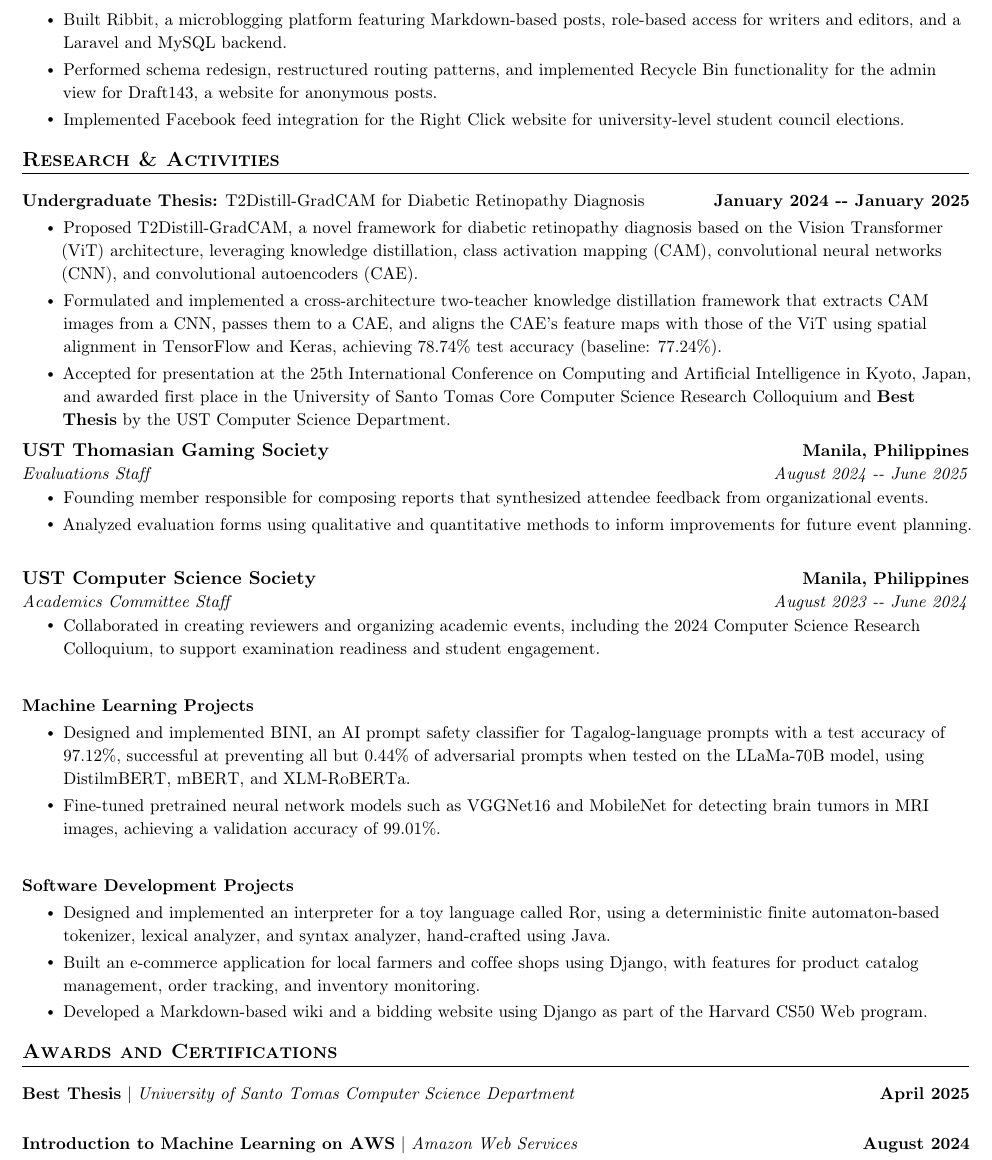
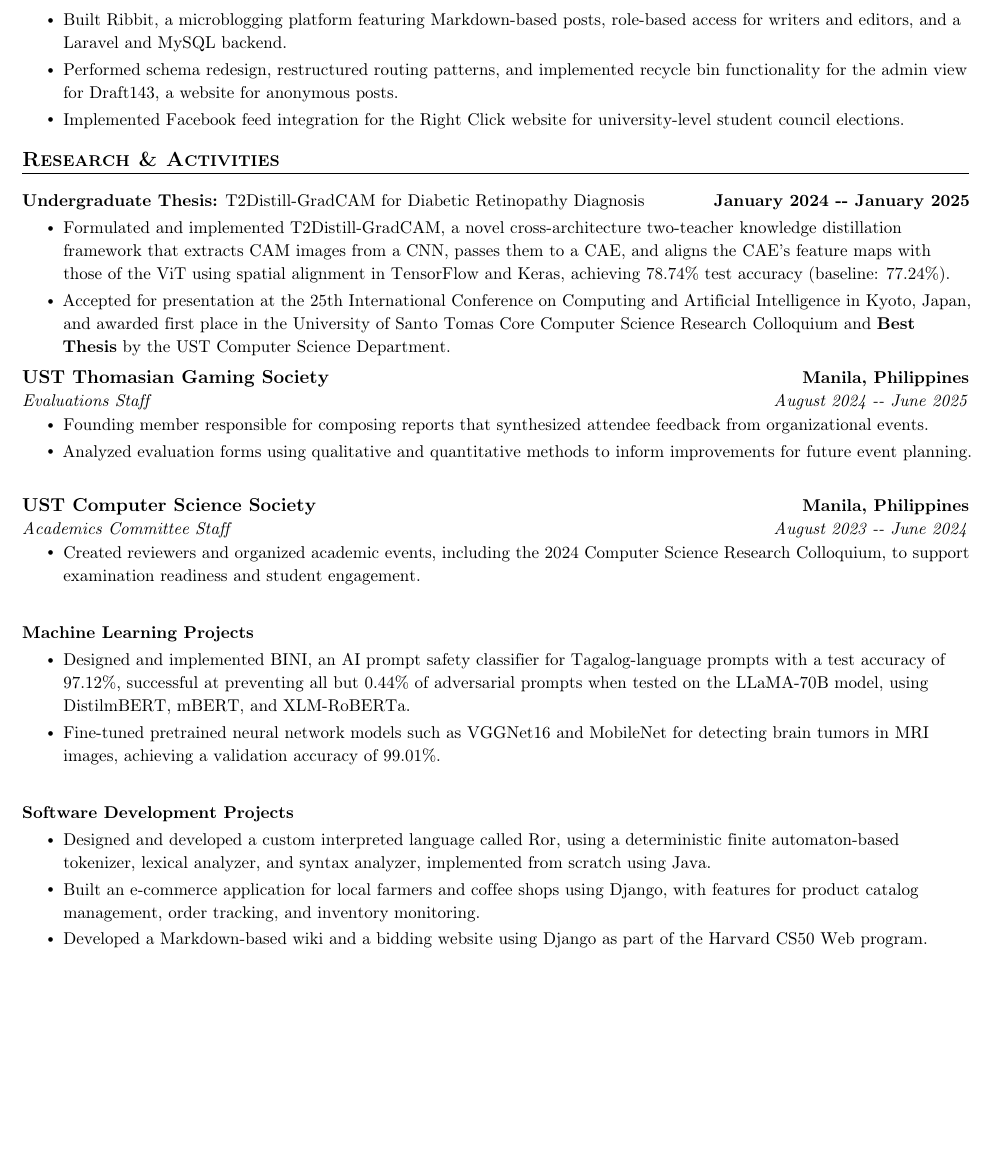
Before and after one commit to amielchristian/cv, a LaTeX CV (Mala-ay - CV.tex): part of page 2 of 2, cut so that both start at the same text, the shorter picture padded with empty space. Compiled offline with pdfLaTeX.

Commit message:
Revision 3

```diff
--- a/Mala-ay - CV.tex
+++ b/Mala-ay - CV.tex
@@ -175,7 +175,7 @@
       {Backend Developer}{August 2023 -- June 2025}
       \resumeItemListStart
         \resumeItem{Built Ribbit, a microblogging platform featuring Markdown-based posts, role-based access for writers and editors, and a Laravel and MySQL backend.}
-        \resumeItem{Performed schema redesign, restructured routing patterns, and implemented Recycle Bin functionality for the admin view for Draft143, a website for anonymous posts.}
+        \resumeItem{Performed schema redesign, restructured routing patterns, and implemented recycle bin functionality for the admin view for Draft143, a website for anonymous posts.}
         \resumeItem{Implemented Facebook feed integration for the Right Click website for university-level student council elections.}
       \resumeItemListEnd
 
@@ -188,8 +188,7 @@
     \resumeProjectHeading
       {\textbf{Undergraduate Thesis:} T2Distill-GradCAM for Diabetic Retinopathy Diagnosis}{January 2024 -- January 2025}
       \resumeItemListStart
-        \resumeItem{Proposed T2Distill-GradCAM, a novel framework for diabetic retinopathy diagnosis based on the Vision Transformer (ViT) architecture, leveraging knowledge distillation, class activation mapping (CAM), convolutional neural networks (CNN), and convolutional autoencoders (CAE).}
-        \resumeItem{Formulated and implemented a cross-architecture two-teacher knowledge distillation framework that extracts CAM images from a CNN, passes them to a CAE, and aligns the CAE's feature maps with those of the ViT using spatial alignment in TensorFlow and Keras, achieving 78.74\% test accuracy (baseline: 77.24\%).}
+        \resumeItem{Formulated and implemented T2Distill-GradCAM, a novel cross-architecture two-teacher knowledge distillation framework that extracts CAM images from a CNN, passes them to a CAE, and aligns the CAE's feature maps with those of the ViT using spatial alignment in TensorFlow and Keras, achieving 78.74\% test accuracy (baseline: 77.24\%).}
         \resumeItem{Accepted for presentation at the 25th International Conference on Computing and Artificial Intelligence in Kyoto, Japan, and awarded first place in the University of Santo Tomas Core Computer Science Research Colloquium and \textbf{Best Thesis} by the UST Computer Science Department.}
       \resumeItemListEnd
 
@@ -205,33 +204,34 @@
       {UST Computer Science Society}{Manila, Philippines}
       {Academics Committee Staff}{August 2023 -- June 2024}
       \resumeItemListStart
-        \resumeItem{Collaborated in creating reviewers and organizing academic events, including the 2024 Computer Science Research Colloquium, to support examination readiness and student engagement.}
+        \resumeItem{Created reviewers and organized academic events, including the 2024 Computer Science Research Colloquium, to support examination readiness and student engagement.}
       \resumeItemListEnd
 
     \resumeProjectHeading
       {\textbf{Machine Learning Projects}}{}
       \resumeItemListStart
-        \resumeItem{Designed and implemented BINI, an AI prompt safety classifier for Tagalog-language prompts with a test accuracy of 97.12\%, successful at preventing all but 0.44\% of adversarial prompts when tested on the LLaMa-70B model, using DistilmBERT, mBERT, and XLM-RoBERTa.}
+        \resumeItem{Designed and implemented BINI, an AI prompt safety classifier for Tagalog-language prompts with a test accuracy of 97.12\%, successful at preventing all but 0.44\% of adversarial prompts when tested on the LLaMA-70B model, using DistilmBERT, mBERT, and XLM-RoBERTa.}
         \resumeItem{Fine-tuned pretrained neural network models such as VGGNet16 and MobileNet for detecting brain tumors in MRI images, achieving a validation accuracy of 99.01\%.}
       \resumeItemListEnd
 
     \resumeProjectHeading
       {\textbf{Software Development Projects}}{}
       \resumeItemListStart
-        \resumeItem{Designed and implemented an interpreter for a toy language called Ror, using a deterministic finite automaton-based tokenizer, lexical analyzer, and syntax analyzer, hand-crafted using Java.}
+        \resumeItem{Designed and developed a custom interpreted language called Ror, using a deterministic finite automaton-based tokenizer, lexical analyzer, and syntax analyzer, implemented from scratch using Java.}
         \resumeItem{Built an e-commerce application for local farmers and coffee shops using Django, with features for product catalog management, order tracking, and inventory monitoring.}
         \resumeItem{Developed a Markdown-based wiki and a bidding website using Django as part of the Harvard CS50 Web program.}
       \resumeItemListEnd
 
   \resumeSubHeadingListEnd
 
-%-----------CERTIFICATIONS-----------
-\section{Awards and Certifications}
-  \resumeSubHeadingListStart
-    \resumeProjectHeading
-      {\textbf{Best Thesis} $|$ \emph{University of Santo Tomas Computer Science Department}}{April 2025}
-    \resumeProjectHeading
-      {\textbf{Introduction to Machine Learning on AWS} $|$ \emph{Amazon Web Services}}{August 2024}
-  \resumeSubHeadingListEnd
+% Uncomment this once more certifications are acquired
+% %-----------CERTIFICATIONS-----------
+% \section{Awards and Certifications}
+%   \resumeSubHeadingListStart
+%     \resumeProjectHeading
+%       {\textbf{Best Thesis} $|$ \emph{University of Santo Tomas Computer Science Department}}{April 2025}
+%     \resumeProjectHeading
+%       {\textbf{Introduction to Machine Learning on AWS} $|$ \emph{Amazon Web Services}}{August 2024}
+%   \resumeSubHeadingListEnd
 
 \end{document}
```
Also changed, not shown: Mala-ay - CV.tex (4 more changed lines).
